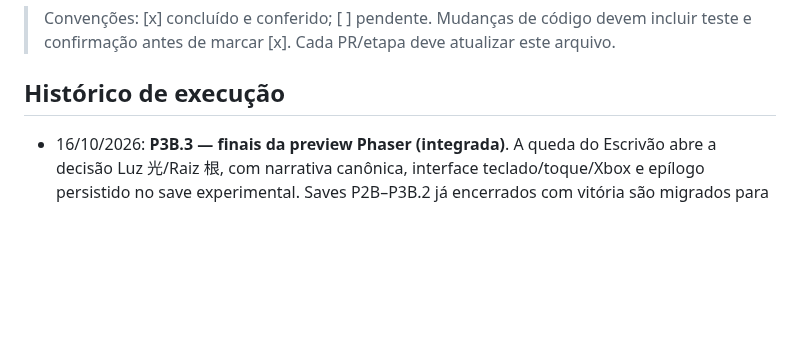
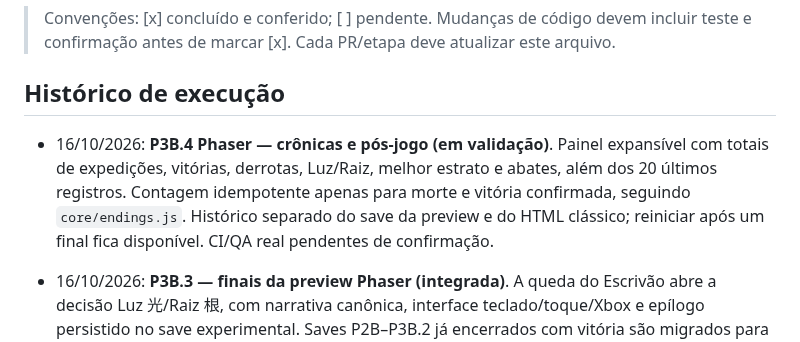
Before and after one commit to pedromaintenance/catacumbas-de-golzdov, a Markdown page: docs/ROADMAP_2.0.md, the part around the change. Drawn GitHub-style; blank space fills up the shorter version.

Commit message:
docs(roadmap): registrar P3B.4 e segurança de save

```diff
--- a/docs/ROADMAP_2.0.md
+++ b/docs/ROADMAP_2.0.md
@@ -5,6 +5,10 @@ Atualizado em: 15/10/2026. Planejamento detalhado: [GAME_DESIGN_2.0.md](GAME_DES
 > Convenções: [x] concluído e conferido; [ ] pendente. Mudanças de código devem incluir teste e confirmação antes de marcar [x]. Cada PR/etapa deve atualizar este arquivo.
 
 ## Histórico de execução
+
+- 16/10/2026: **P3B.4 Phaser — crônicas e pós-jogo (em validação)**. Painel expansível com totais de expedições, vitórias, derrotas, Luz/Raiz, melhor estrato e abates, além dos 20 últimos registros. Contagem idempotente apenas para morte e vitória confirmada, seguindo `core/endings.js`. Histórico separado do save da preview e do HTML clássico; reiniciar após um final fica disponível. CI/QA real pendentes de confirmação.
+
+
 
 - 16/10/2026: **P3B.3 — finais da preview Phaser (integrada)**. A queda do Escrivão abre a decisão Luz 光/Raiz 根, com narrativa canônica, interface teclado/toque/Xbox e epílogo persistido no save experimental. Saves P2B–P3B.2 já encerrados com vitória são migrados para uma decisão pendente sem alterar seed/RNG/turnos. [PR #41](https://github.com/pedromaintenance/catacumbas-de-golzdov/pull/41) integrado, **135/135 testes** e build Vite verde; [workflow #38993049907](https://github.com/pedromaintenance/catacumbas-de-golzdov/actions/runs/38993049907) publicou `/phaser/`. QA HTTP/visual no Pages e dispositivo físico permanecem pendentes. Próximos: histórico/pós-jogo e campanha completa; jogo HTML/PWA preservado.
 
```
